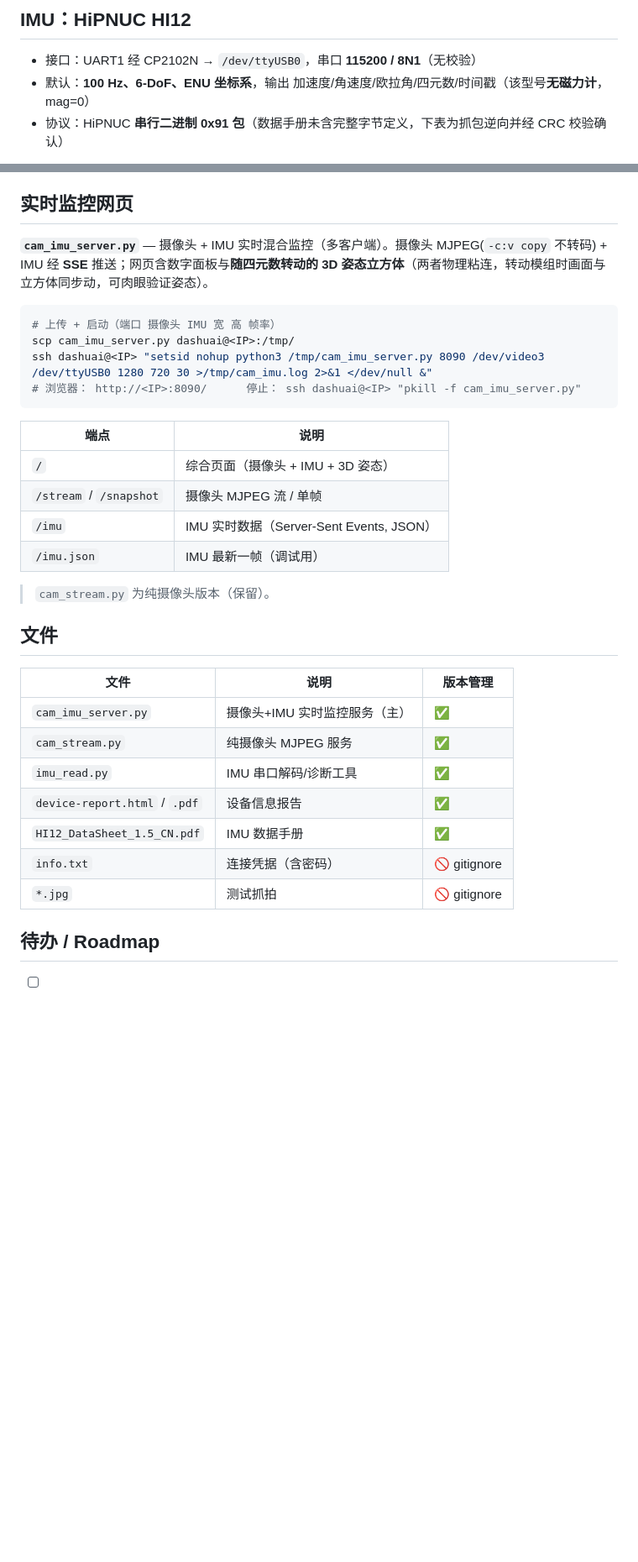
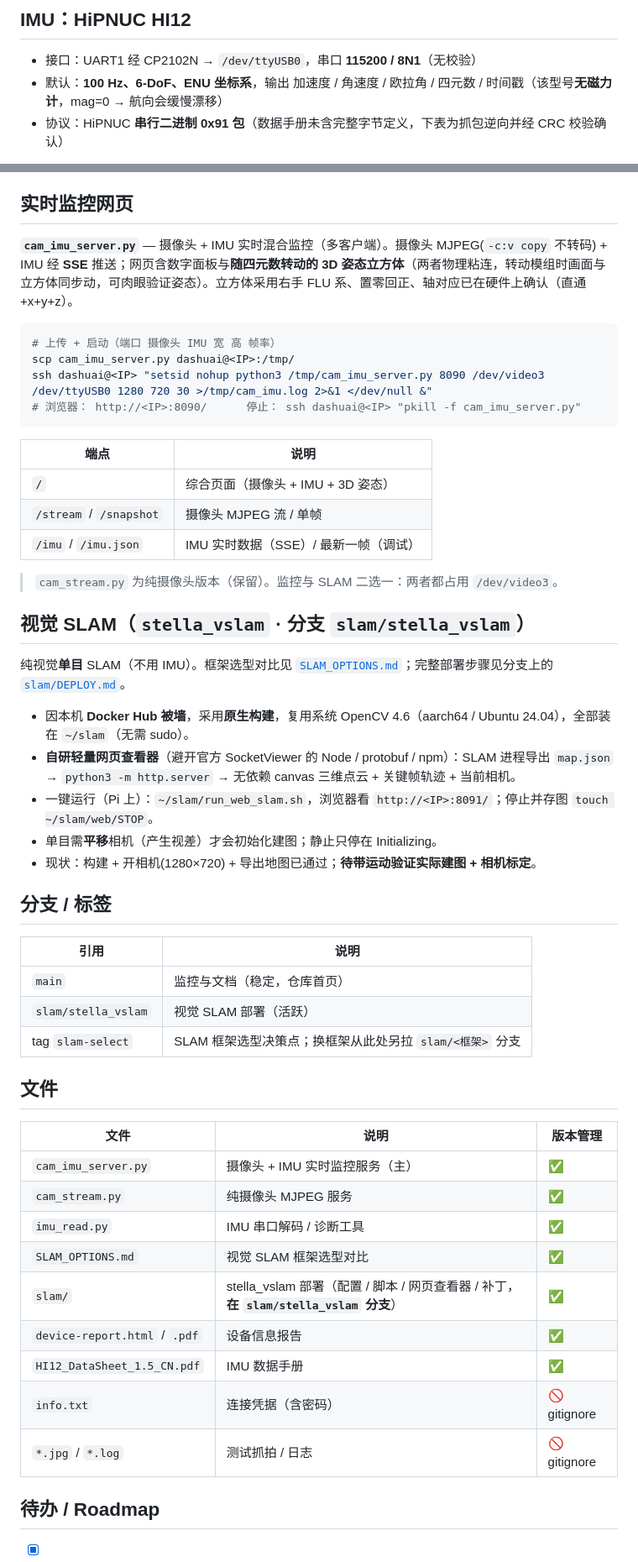
Before and after one commit to wangjizhu/lookaround, a Markdown page: README.md, 2 parts joined by grey strips. Shown at 84% size. Rendered like a GitHub page; blank space fills up the shorter version.

````diff
--- a/README.md
+++ b/README.md
@@ -31,7 +37,7 @@
 ## IMU：HiPNUC HI12
 
 - 接口：UART1 经 CP2102N → `/dev/ttyUSB0`，串口 **115200 / 8N1**（无校验）
-- 默认：**100 Hz、6-DoF、ENU 坐标系**，输出 加速度/角速度/欧拉角/四元数/时间戳（该型号**无磁力计**，mag=0）
+- 默认：**100 Hz、6-DoF、ENU 坐标系**，输出 加速度 / 角速度 / 欧拉角 / 四元数 / 时间戳（该型号**无磁力计**，mag=0 → 航向会缓慢漂移）
 - 协议：HiPNUC **串行二进制 0x91 包**（数据手册未含完整字节定义，下表为抓包逆向并经 CRC 校验确认）
 
 **帧结构**（小端）：`5A A5 | len(2) | crc16(2) | payload(len)`，典型 82 字节（len=0x4C=76）。
@@ -51,7 +57,7 @@ CRC = CRC-16/XMODEM（poly 0x1021, init 0），覆盖 `帧[0:4] + payload`。
 
 ## 实时监控网页
 
-**`cam_imu_server.py`** — 摄像头 + IMU 实时混合监控（多客户端）。摄像头 MJPEG(`-c:v copy` 不转码) + IMU 经 **SSE** 推送；网页含数字面板与**随四元数转动的 3D 姿态立方体**（两者物理粘连，转动模组时画面与立方体同步动，可肉眼验证姿态）。
+**`cam_imu_server.py`** — 摄像头 + IMU 实时混合监控（多客户端）。摄像头 MJPEG(`-c:v copy` 不转码) + IMU 经 **SSE** 推送；网页含数字面板与**随四元数转动的 3D 姿态立方体**（两者物理粘连，转动模组时画面与立方体同步动，可肉眼验证姿态）。立方体采用右手 FLU 系、置零回正、轴对应已在硬件上确认（直通 +x+y+z）。
 
 ```bash
 # 上传 + 启动（端口 摄像头 IMU 宽 高 帧率）
@@ -64,22 +70,41 @@ ssh dashuai@<IP> "setsid nohup python3 /tmp/cam_imu_server.py 8090 /dev/video3 /
 |---|---|
 | `/` | 综合页面（摄像头 + IMU + 3D 姿态） |
 | `/stream` / `/snapshot` | 摄像头 MJPEG 流 / 单帧 |
-| `/imu` | IMU 实时数据（Server-Sent Events, JSON） |
-| `/imu.json` | IMU 最新一帧（调试用） |
+| `/imu` / `/imu.json` | IMU 实时数据（SSE）/ 最新一帧（调试） |
 
-> `cam_stream.py` 为纯摄像头版本（保留）。
+> `cam_stream.py` 为纯摄像头版本（保留）。监控与 SLAM 二选一：两者都占用 `/dev/video3`。
+
+## 视觉 SLAM（`stella_vslam` · 分支 `slam/stella_vslam`）
+
+纯视觉**单目** SLAM（不用 IMU）。框架选型对比见 [`SLAM_OPTIONS.md`](SLAM_OPTIONS.md)；完整部署步骤见分支上的 [`slam/DEPLOY.md`](https://github.com/wangjizhu/lookaround/blob/slam/stella_vslam/slam/DEPLOY.md)。
+
+- 因本机 **Docker Hub 被墙**，采用**原生构建**，复用系统 OpenCV 4.6（aarch64 / Ubuntu 24.04），全部装在 `~/slam`（无需 sudo）。
+- **自研轻量网页查看器**（避开官方 SocketViewer 的 Node / protobuf / npm）：SLAM 进程导出 `map.json` → `python3 -m http.server` → 无依赖 canvas 三维点云 + 关键帧轨迹 + 当前相机。
+- 一键运行（Pi 上）：`~/slam/run_web_slam.sh`，浏览器看 `http://<IP>:8091/`；停止并存图 `touch ~/slam/web/STOP`。
+- 单目需**平移**相机（产生视差）才会初始化建图；静止只停在 Initializing。
+- 现状：构建 + 开相机(1280×720) + 导出地图已通过；**待带运动验证实际建图 + 相机标定**。
+
+## 分支 / 标签
+
+| 引用 | 说明 |
+|---|---|
+| `main` | 监控与文档（稳定，仓库首页） |
+| `slam/stella_vslam` | 视觉 SLAM 部署（活跃） |
+| tag `slam-select` | SLAM 框架选型决策点；换框架从此处另拉 `slam/<框架>` 分支 |
 
 ## 文件
 
 | 文件 | 说明 | 版本管理 |
 |---|---|---|
-| `cam_imu_server.py` | 摄像头+IMU 实时监控服务（主） | ✅ |
+| `cam_imu_server.py` | 摄像头 + IMU 实时监控服务（主） | ✅ |
 | `cam_stream.py` | 纯摄像头 MJPEG 服务 | ✅ |
-| `imu_read.py` | IMU 串口解码/诊断工具 | ✅ |
+| `imu_read.py` | IMU 串口解码 / 诊断工具 | ✅ |
+| `SLAM_OPTIONS.md` | 视觉 SLAM 框架选型对比 | ✅ |
+| `slam/` | stella_vslam 部署（配置 / 脚本 / 网页查看器 / 补丁，**在 `slam/stella_vslam` 分支**） | ✅ |
 | `device-report.html` / `.pdf` | 设备信息报告 | ✅ |
 | `HI12_DataSheet_1.5_CN.pdf` | IMU 数据手册 | ✅ |
 | `info.txt` | 连接凭据（含密码） | 🚫 gitignore |
-| `*.jpg` | 测试抓拍 | 🚫 gitignore |
+| `*.jpg` / `*.log` | 测试抓拍 / 日志 | 🚫 gitignore |
 
 ## 待办 / Roadmap
 
````
Also changed, not shown: other parts of README.md (+18 -10 lines).
